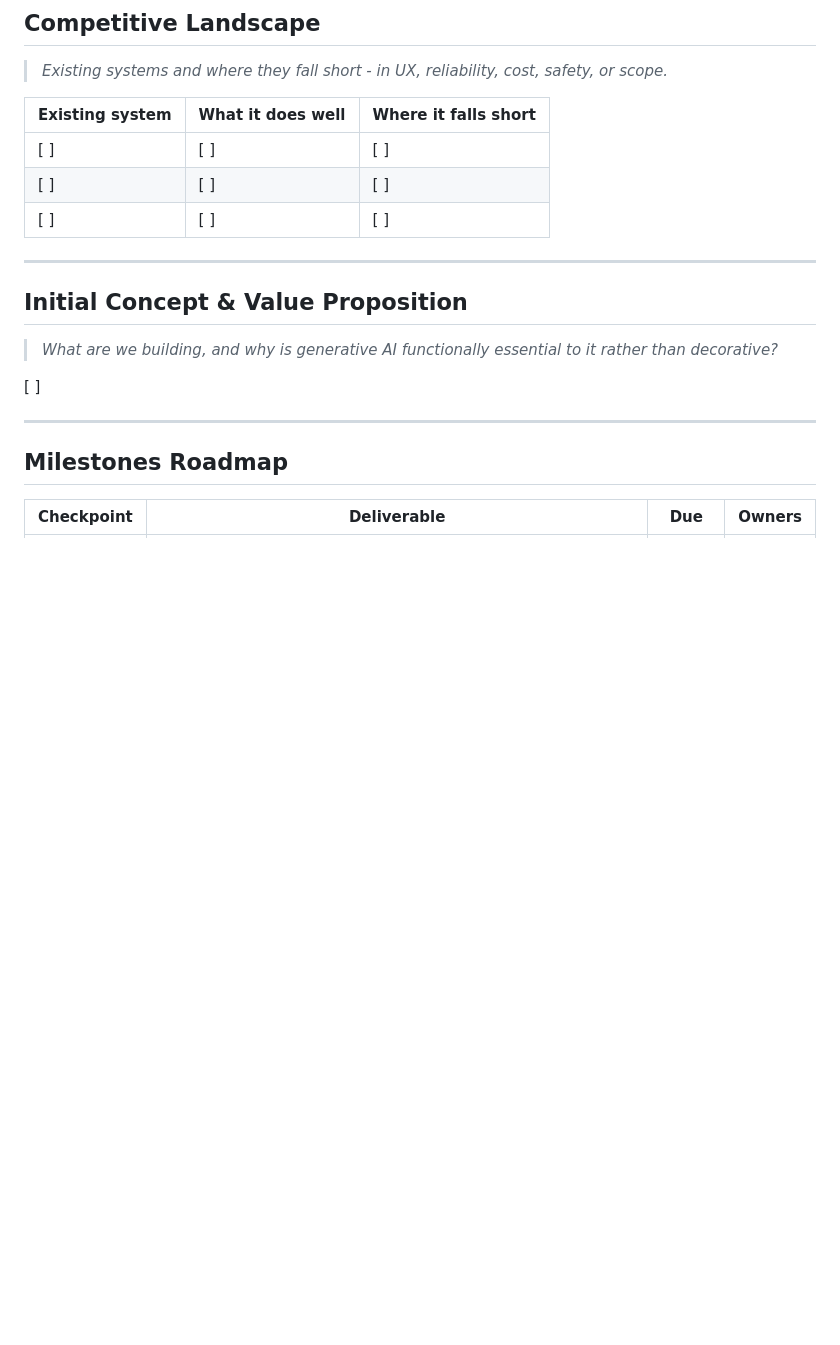
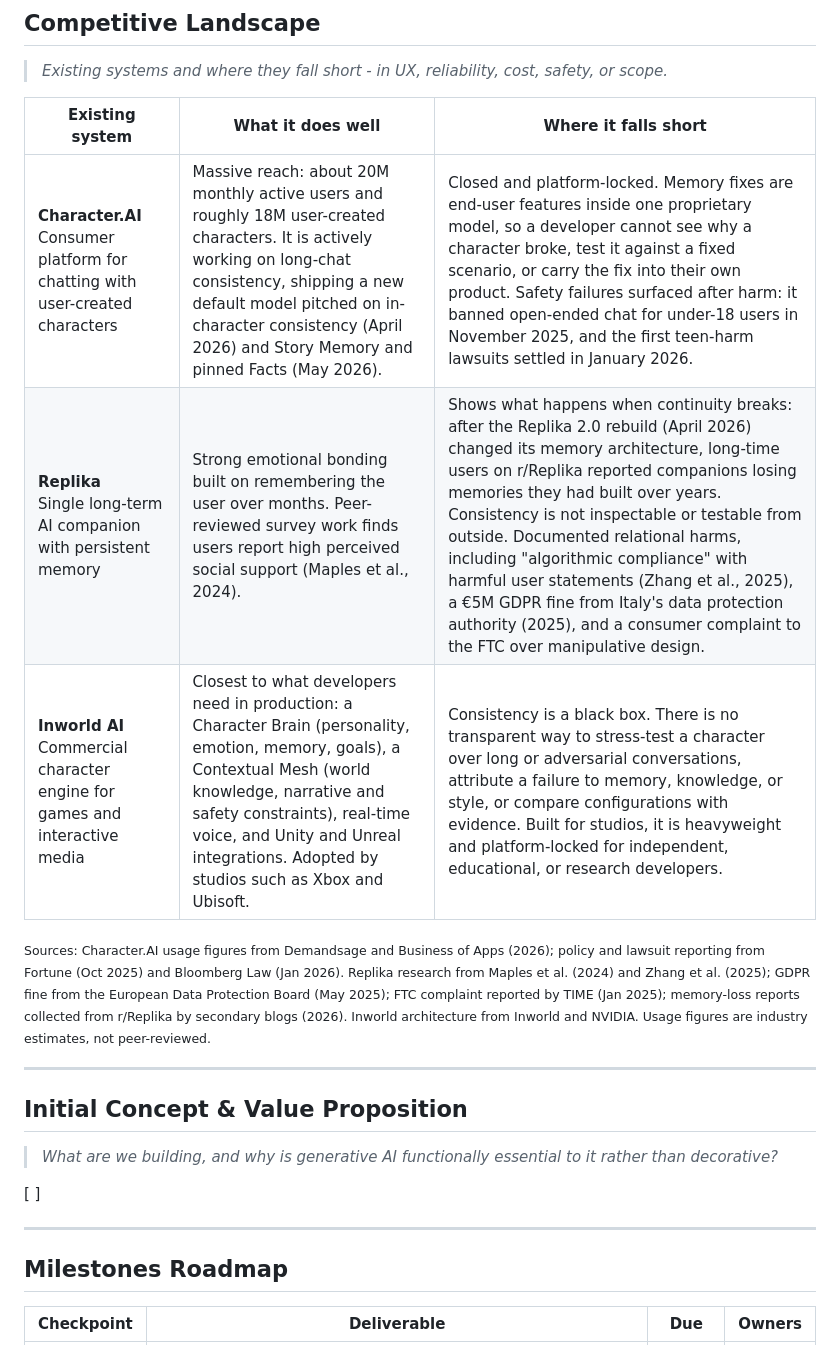
Before and after one commit to FlinnH/IS492-CharacterAI-Team-Project, a Markdown page: README.md, the part around the change. GitHub-like rendering; blank space fills up the shorter version.

Commit message:
Add competitive landscape analysis

```diff
--- a/README.md
+++ b/README.md
@@ -103,9 +103,17 @@ in Checkpoint 4.
 
 | Existing system | What it does well | Where it falls short |
 | --- | --- | --- |
-| [ ] | [ ] | [ ] |
-| [ ] | [ ] | [ ] |
-| [ ] | [ ] | [ ] |
+| **Character.AI**<br>Consumer platform for chatting with user-created characters | Massive reach: about 20M monthly active users and roughly 18M user-created characters. It is actively working on long-chat consistency, shipping a new default model pitched on in-character consistency (April 2026) and Story Memory and pinned Facts (May 2026). | Closed and platform-locked. Memory fixes are end-user features inside one proprietary model, so a developer cannot see why a character broke, test it against a fixed scenario, or carry the fix into their own product. Safety failures surfaced after harm: it banned open-ended chat for under-18 users in November 2025, and the first teen-harm lawsuits settled in January 2026. |
+| **Replika**<br>Single long-term AI companion with persistent memory | Strong emotional bonding built on remembering the user over months. Peer-reviewed survey work finds users report high perceived social support (Maples et al., 2024). | Shows what happens when continuity breaks: after the Replika 2.0 rebuild (April 2026) changed its memory architecture, long-time users on r/Replika reported companions losing memories they had built over years. Consistency is not inspectable or testable from outside. Documented relational harms, including "algorithmic compliance" with harmful user statements (Zhang et al., 2025), a €5M GDPR fine from Italy's data protection authority (2025), and a consumer complaint to the FTC over manipulative design. |
+| **Inworld AI**<br>Commercial character engine for games and interactive media | Closest to what developers need in production: a Character Brain (personality, emotion, memory, goals), a Contextual Mesh (world knowledge, narrative and safety constraints), real-time voice, and Unity and Unreal integrations. Adopted by studios such as Xbox and Ubisoft. | Consistency is a black box. There is no transparent way to stress-test a character over long or adversarial conversations, attribute a failure to memory, knowledge, or style, or compare configurations with evidence. Built for studios, it is heavyweight and platform-locked for independent, educational, or research developers. |
+
+<sub>Sources: Character.AI usage figures from Demandsage and Business of Apps
+(2026); policy and lawsuit reporting from Fortune (Oct 2025) and Bloomberg Law
+(Jan 2026). Replika research from Maples et al. (2024) and Zhang et al. (2025);
+GDPR fine from the European Data Protection Board (May 2025); FTC complaint
+reported by TIME (Jan 2025); memory-loss reports collected from r/Replika by
+secondary blogs (2026). Inworld architecture from Inworld and NVIDIA. Usage
+figures are industry estimates, not peer-reviewed.</sub>
 
 ---
 
```
